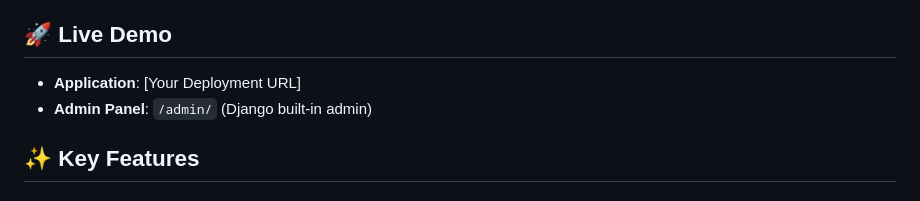
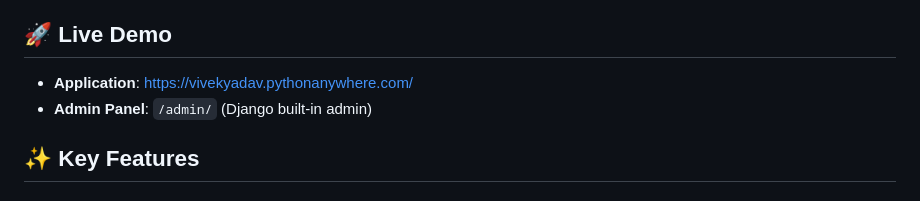
Before and after one commit to vivekyadav247/TGConnect, a Markdown page: README.md, the part around one of its changes. GitHub-like rendering.

Commit message:
Add link of the Project

```diff
--- a/README.md
+++ b/README.md
@@ -3,7 +3,7 @@
 > A modern, full-featured Django web application for educational institutions to manage students, teachers, academic records, and administrative tasks seamlessly.
 
 ## 🚀 Live Demo
-- **Application**: [Your Deployment URL]
+- **Application**: https://vivekyadav.pythonanywhere.com/
 - **Admin Panel**: `/admin/` (Django built-in admin)
 
 ## ✨ Key Features
```
Also changed, not shown: other parts of README.md (+1 -1 lines).
